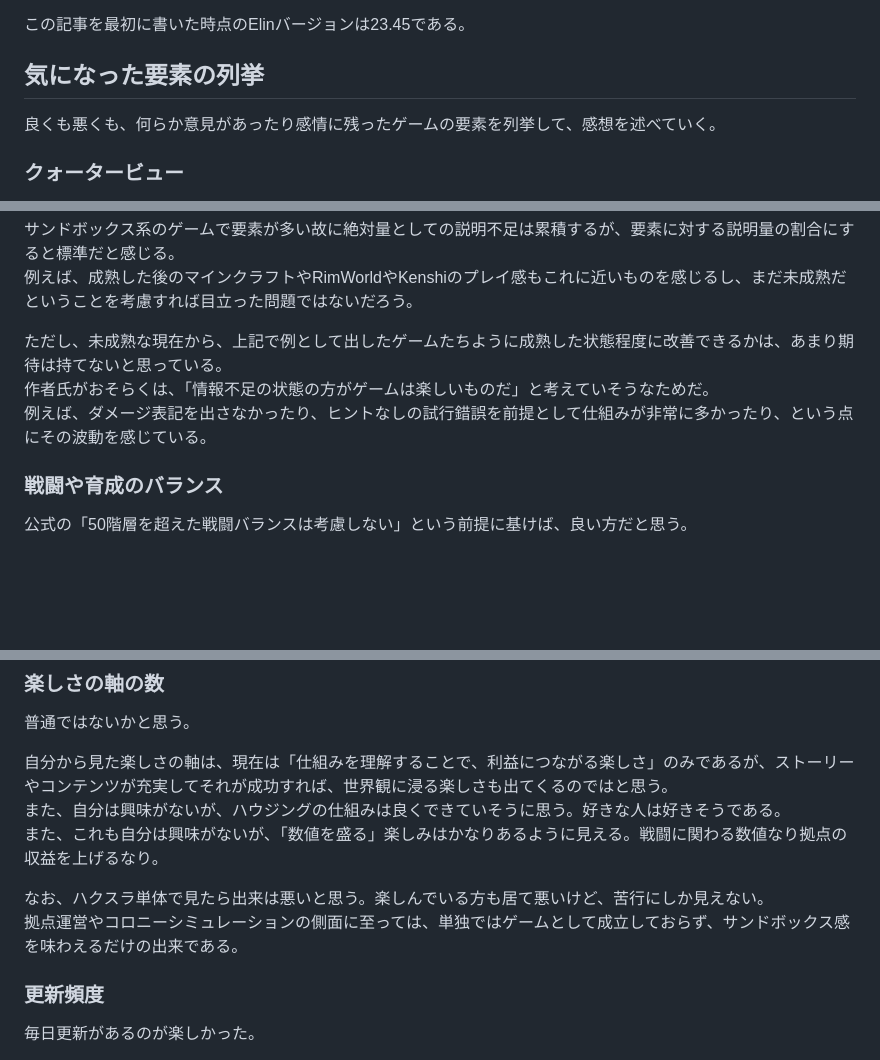
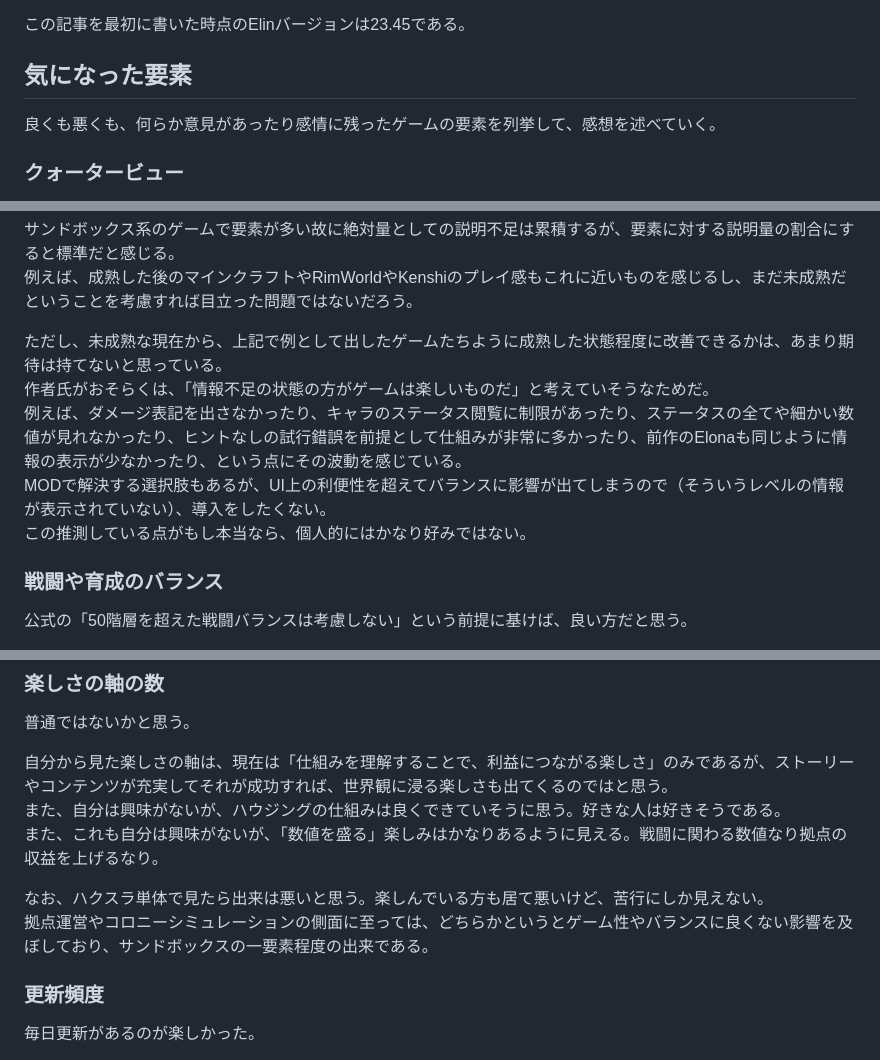
Before and after one commit to kjirou/blog, a Markdown page: blog-source/articles/20241202-0001.md, 3 parts joined by grey strips. Rendered like a GitHub page; blank space fills up the shorter version.

```diff
--- a/blog-source/articles/20241202-0001.md
+++ b/blog-source/articles/20241202-0001.md
@@ -15,7 +15,7 @@ Elonaもかつて数百時間プレイしている。ただ、半分以上はoma
 
 この記事を最初に書いた時点のElinバージョンは23.45である。
 
-## 気になった要素の列挙
+## 気になった要素
 
 良くも悪くも、何らか意見があったり感情に残ったゲームの要素を列挙して、感想を述べていく。
 
@@ -56,7 +56,9 @@ Elonaもかつて数百時間プレイしている。ただ、半分以上はoma
 
 ただし、未成熟な現在から、上記で例として出したゲームたちように成熟した状態程度に改善できるかは、あまり期待は持てないと思っている。
 作者氏がおそらくは、「情報不足の状態の方がゲームは楽しいものだ」と考えていそうなためだ。
-例えば、ダメージ表記を出さなかったり、ヒントなしの試行錯誤を前提として仕組みが非常に多かったり、という点にその波動を感じている。
+例えば、ダメージ表記を出さなかったり、キャラのステータス閲覧に制限があったり、ステータスの全てや細かい数値が見れなかったり、ヒントなしの試行錯誤を前提として仕組みが非常に多かったり、前作のElonaも同じように情報の表示が少なかったり、という点にその波動を感じている。
+MODで解決する選択肢もあるが、UI上の利便性を超えてバランスに影響が出てしまうので（そういうレベルの情報が表示されていない）、導入をしたくない。
+この推測している点がもし本当なら、個人的にはかなり好みではない。
 
 ### 戦闘や育成のバランス
 
@@ -92,7 +96,7 @@ Elonaもかつて数百時間プレイしている。ただ、半分以上はoma
 また、これも自分は興味がないが、「数値を盛る」楽しみはかなりあるように見える。戦闘に関わる数値なり拠点の収益を上げるなり。
 
 なお、ハクスラ単体で見たら出来は悪いと思う。楽しんでいる方も居て悪いけど、苦行にしか見えない。
-拠点運営やコロニーシミュレーションの側面に至っては、単独ではゲームとして成立しておらず、サンドボックス感を味わえるだけの出来である。
+拠点運営やコロニーシミュレーションの側面に至っては、どちらかというとゲーム性やバランスに良くない影響を及ぼしており、サンドボックスの一要素程度の出来である。
 
 ### 更新頻度
 
```
Also changed, not shown: other parts of blog-source/articles/20241202-0001.md (+2 -0 lines).
